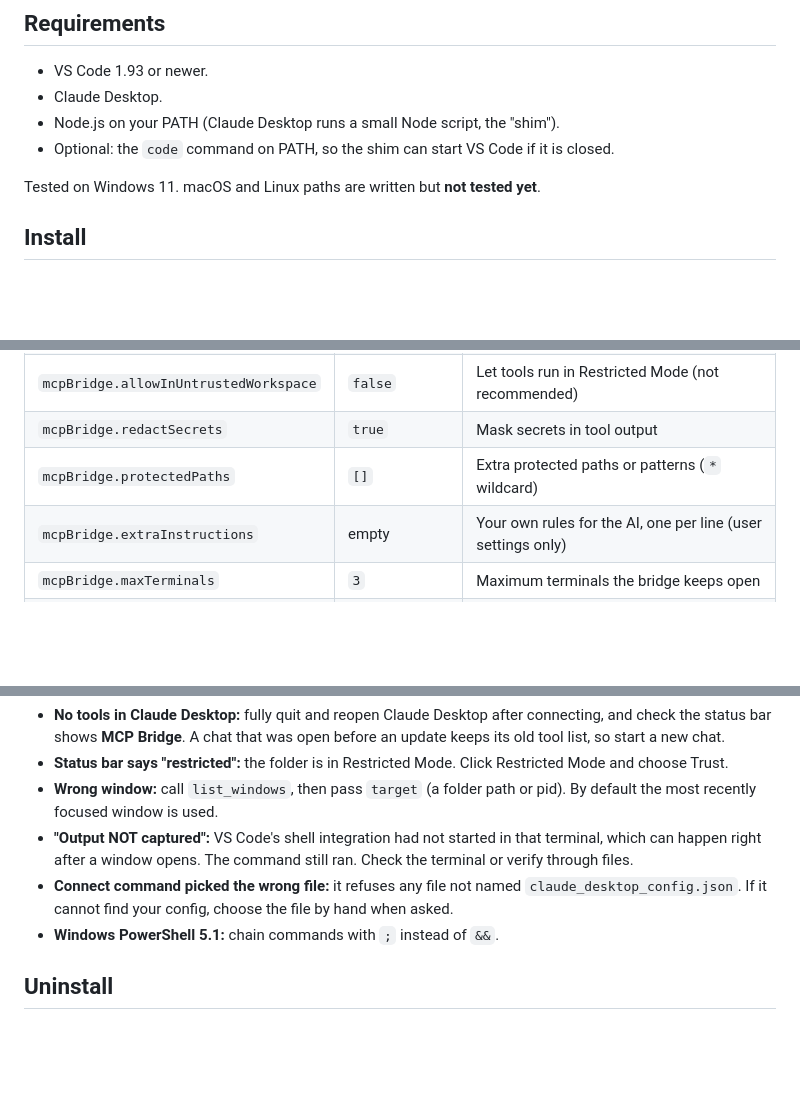
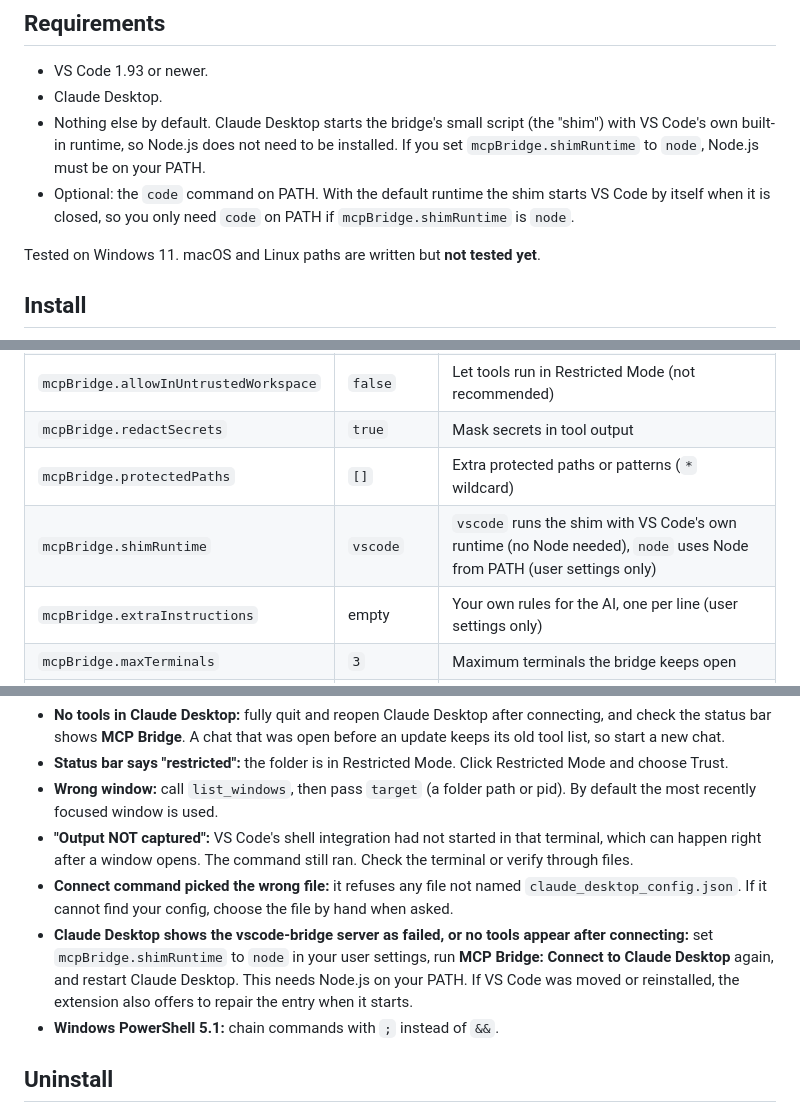
Before and after one commit to prateeksingh0/mcp-bridge-vscode, a Markdown page: README.md, 3 parts joined by grey strips. Drawn GitHub-style; blank space fills up the shorter version.

```diff
--- a/README.md
+++ b/README.md
@@ -27,8 +27,8 @@ Recommendations: use it in projects under version control, keep approvals on, do
 
 - VS Code 1.93 or newer.
 - Claude Desktop.
-- Node.js on your PATH (Claude Desktop runs a small Node script, the "shim").
-- Optional: the `code` command on PATH, so the shim can start VS Code if it is closed.
+- Nothing else by default. Claude Desktop starts the bridge's small script (the "shim") with VS Code's own built-in runtime, so Node.js does not need to be installed. If you set `mcpBridge.shimRuntime` to `node`, Node.js must be on your PATH.
+- Optional: the `code` command on PATH. With the default runtime the shim starts VS Code by itself when it is closed, so you only need `code` on PATH if `mcpBridge.shimRuntime` is `node`.
 
 Tested on Windows 11. macOS and Linux paths are written but **not tested yet**.
 
@@ -97,6 +133,7 @@ The bridge tells the AI how to behave in your VS Code. There are four layers, be
 | `mcpBridge.allowInUntrustedWorkspace` | `false` | Let tools run in Restricted Mode (not recommended) |
 | `mcpBridge.redactSecrets` | `true` | Mask secrets in tool output |
 | `mcpBridge.protectedPaths` | `[]` | Extra protected paths or patterns (`*` wildcard) |
+| `mcpBridge.shimRuntime` | `vscode` | `vscode` runs the shim with VS Code's own runtime (no Node needed), `node` uses Node from PATH (user settings only) |
 | `mcpBridge.extraInstructions` | empty | Your own rules for the AI, one per line (user settings only) |
 | `mcpBridge.maxTerminals` | `3` | Maximum terminals the bridge keeps open |
 | `mcpBridge.idleMinutes` | `30` | Close idle bridge terminals after this long |
@@ -118,6 +155,7 @@ The security-related settings are machine-scoped, so a project's own `.vscode/se
 - **Wrong window:** call `list_windows`, then pass `target` (a folder path or pid). By default the most recently focused window is used.
 - **"Output NOT captured":** VS Code's shell integration had not started in that terminal, which can happen right after a window opens. The command still ran. Check the terminal or verify through files.
 - **Connect command picked the wrong file:** it refuses any file not named `claude_desktop_config.json`. If it cannot find your config, choose the file by hand when asked.
+- **Claude Desktop shows the vscode-bridge server as failed, or no tools appear after connecting:** set `mcpBridge.shimRuntime` to `node` in your user settings, run **MCP Bridge: Connect to Claude Desktop** again, and restart Claude Desktop. This needs Node.js on your PATH. If VS Code was moved or reinstalled, the extension also offers to repair the entry when it starts.
 - **Windows PowerShell 5.1:** chain commands with `;` instead of `&&`.
 
 ## Uninstall
```
Also changed, not shown: other parts of README.md (+37 -1 lines), docs/images/setting.png (added), 7 other files.
